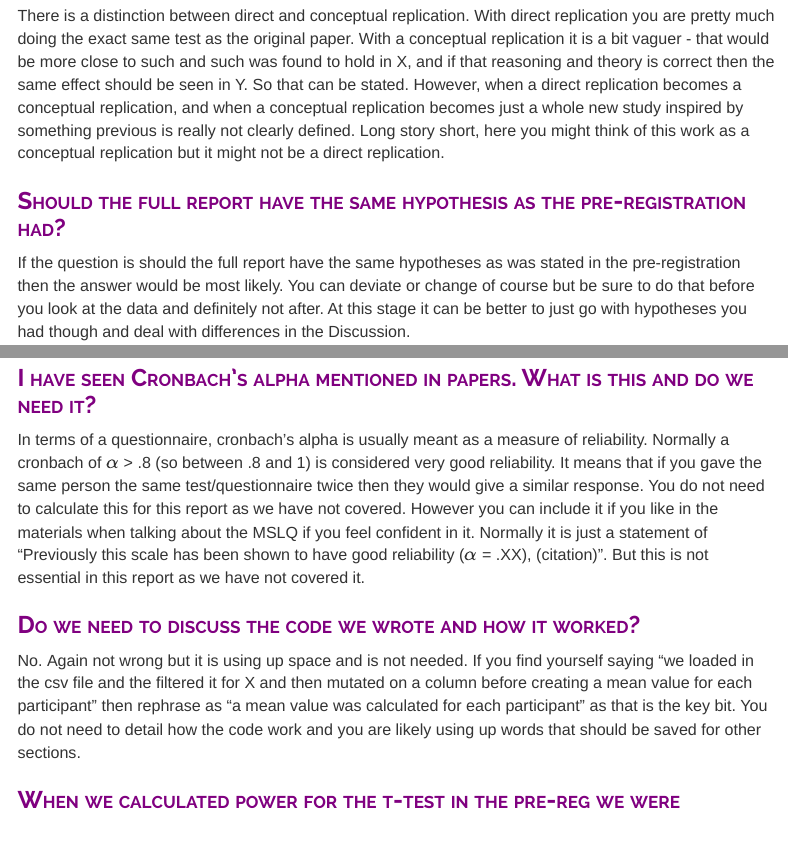
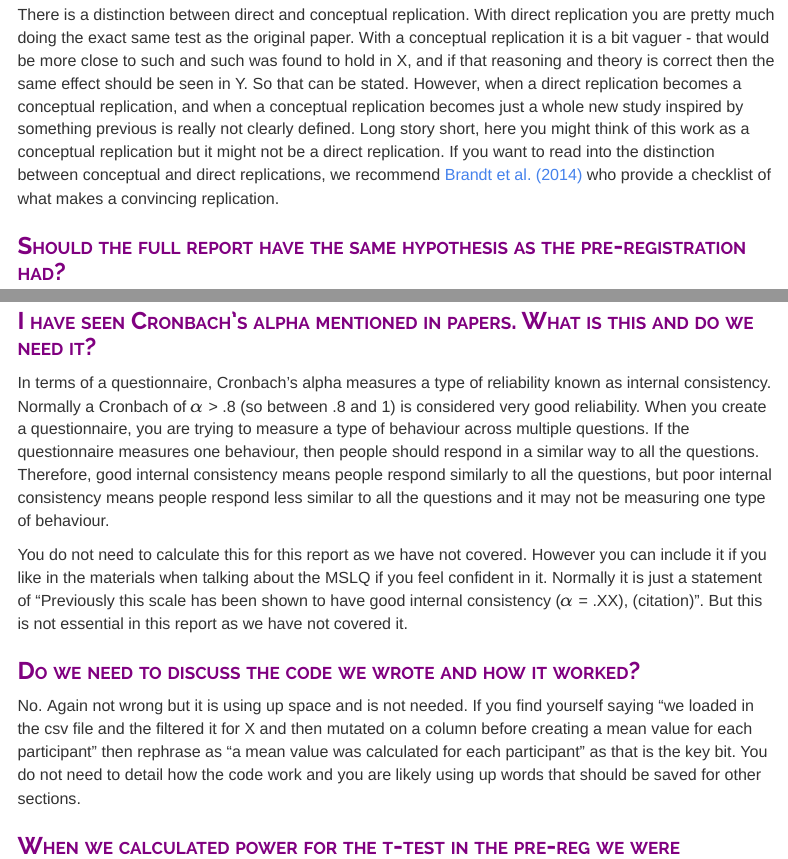
Before and after one commit to philmcaleer/FullReportAssignment, an R Markdown document (index.Rmd): the page in a window 1100 px wide, from 5390 px down before the commit and from 5420 px down after it, so that both start at the same text, and a second part further down, joined at a grey line. The pictures show the output file index.html that the author committed with the source, opened offline; menus at the side of the page are left out.

Commit message:
Updated and reknitted
Added references to writing, replications, and corrected explanation to Cronbach's alpha.

```diff
--- a/index.Rmd
+++ b/index.Rmd
@@ -160,7 +160,7 @@ In practice, what you would probably do here if running your own full project wo
 
 ### Can I say my study is a replication?
 
-There is a distinction between direct and conceptual replication. With direct replication you are pretty much doing the exact same test as the original paper. With a conceptual replication it is a bit vaguer - that would be more close to such and such was found to hold in X, and if that reasoning and theory is correct then the same effect should be seen in Y.  So that can be stated. However, when a direct replication becomes a conceptual replication, and when a conceptual replication becomes just a whole new study inspired by something previous is really not clearly defined. Long story short, here you might think of this work as a conceptual replication but it might not be a direct replication.
+There is a distinction between direct and conceptual replication. With direct replication you are pretty much doing the exact same test as the original paper. With a conceptual replication it is a bit vaguer - that would be more close to such and such was found to hold in X, and if that reasoning and theory is correct then the same effect should be seen in Y.  So that can be stated. However, when a direct replication becomes a conceptual replication, and when a conceptual replication becomes just a whole new study inspired by something previous is really not clearly defined. Long story short, here you might think of this work as a conceptual replication but it might not be a direct replication. If you want to read into the distinction between conceptual and direct replications, we recommend [Brandt et al. (2014)](https://www.sciencedirect.com/science/article/pii/S0022103113001819) who provide a checklist of what makes a convincing replication.
 
 ### Should the full report have the same hypothesis as the pre-registration had?
 
@@ -210,7 +210,9 @@ The main difference is that the Materials details what you used - stimuli, quest
 
 ### I have seen Cronbach's alpha mentioned in papers. What is this and do we need it?
 
-In terms of a questionnaire, cronbach's alpha is usually meant as a measure of reliability. Normally a cronbach of $\alpha$ > .8 (so between .8 and 1) is considered very good reliability. It means that if you gave the same person the same test/questionnaire twice then they would give a similar response. You do not need to calculate this for this report as we have not covered. However you can include it if you like in the materials when talking about the MSLQ if you feel confident in it. Normally it is just a statement of "Previously this scale has been shown to have good reliability ($\alpha$ = .XX), (citation)". But this is not essential in this report as we have not covered it.
+In terms of a questionnaire, Cronbach's alpha measures a type of reliability known as internal consistency. Normally a Cronbach of $\alpha$ > .8 (so between .8 and 1) is considered very good reliability. When you create a questionnaire, you are trying to measure a type of behaviour across multiple questions. If the questionnaire measures one behaviour, then people should respond in a similar way to all the questions. Therefore, good internal consistency means people respond similarly to all the questions, but poor internal consistency means people respond less similar to all the questions and it may not be measuring one type of behaviour.
+
+You do not need to calculate this for this report as we have not covered. However you can include it if you like in the materials when talking about the MSLQ if you feel confident in it. Normally it is just a statement of "Previously this scale has been shown to have good internal consistency ($\alpha$ = .XX), (citation)". But this is not essential in this report as we have not covered it.
 
 ### Do we need to discuss the code we wrote and how it worked?
 
```
Also changed, not shown: index.html, index.Rmd (4 more changed lines).
